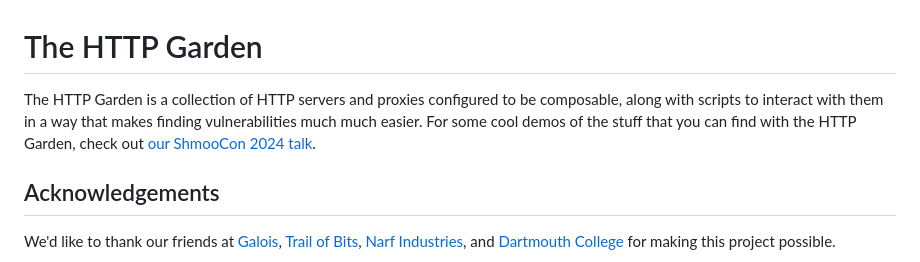
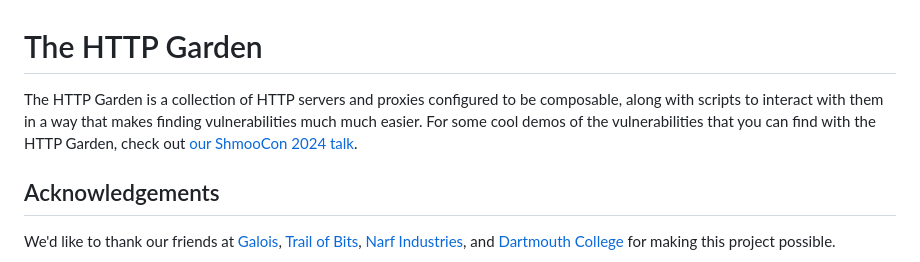
Before and after one commit to narfindustries/http-garden, a Markdown page: README.md, the part around the change. GitHub-like rendering.

```diff
--- a/README.md
+++ b/README.md
@@ -1,5 +1,5 @@
 # The HTTP Garden
-The HTTP Garden is a collection of HTTP servers and proxies configured to be composable, along with scripts to interact with them in a way that makes finding vulnerabilities much much easier. For some cool demos of the stuff that you can find with the HTTP Garden, check out [our ShmooCon 2024 talk](https://invidious.slipfox.xyz/watch?v=aKPAX00ft5s&t=2h19m0s).
+The HTTP Garden is a collection of HTTP servers and proxies configured to be composable, along with scripts to interact with them in a way that makes finding vulnerabilities much much easier. For some cool demos of the vulnerabilities that you can find with the HTTP Garden, check out [our ShmooCon 2024 talk](https://invidious.slipfox.xyz/watch?v=aKPAX00ft5s&t=2h19m0s).
 
 ## Acknowledgements
 
```
